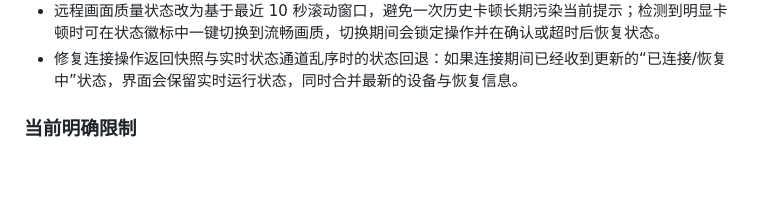
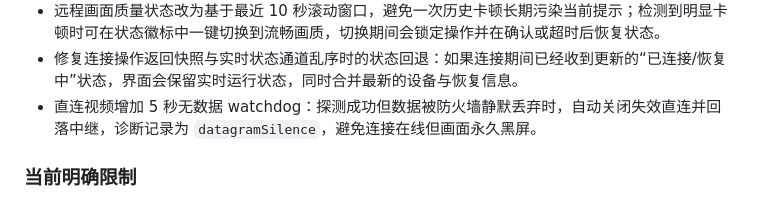
Before and after one commit to puzzle-fuzzy/desk-link, a Markdown page: CHANGELOG.md, the part around the change. Rendered like a GitHub page; blank space fills up the shorter version.

Commit message:
docs: record direct video watchdog

```diff
--- a/CHANGELOG.md
+++ b/CHANGELOG.md
@@ -18,6 +18,7 @@
 - 修复 DirectLan 被拒绝后未保留回落原因的问题，并增加 FFI 中继回落回归测试，确认视频回落后控制输入和关键帧请求仍可用。
 - 远程画面质量状态改为基于最近 10 秒滚动窗口，避免一次历史卡顿长期污染当前提示；检测到明显卡顿时可在状态徽标中一键切换到流畅画质，切换期间会锁定操作并在确认或超时后恢复状态。
 - 修复连接操作返回快照与实时状态通道乱序时的状态回退：如果连接期间已经收到更新的“已连接/恢复中”状态，界面会保留实时运行状态，同时合并最新的设备与恢复信息。
+- 直连视频增加 5 秒无数据 watchdog：探测成功但数据被防火墙静默丢弃时，自动关闭失效直连并回落中继，诊断记录为 `datagramSilence`，避免连接在线但画面永久黑屏。
 
 ### 当前明确限制
 
```
Also changed, not shown: TODO.md (+1 -0 lines).
